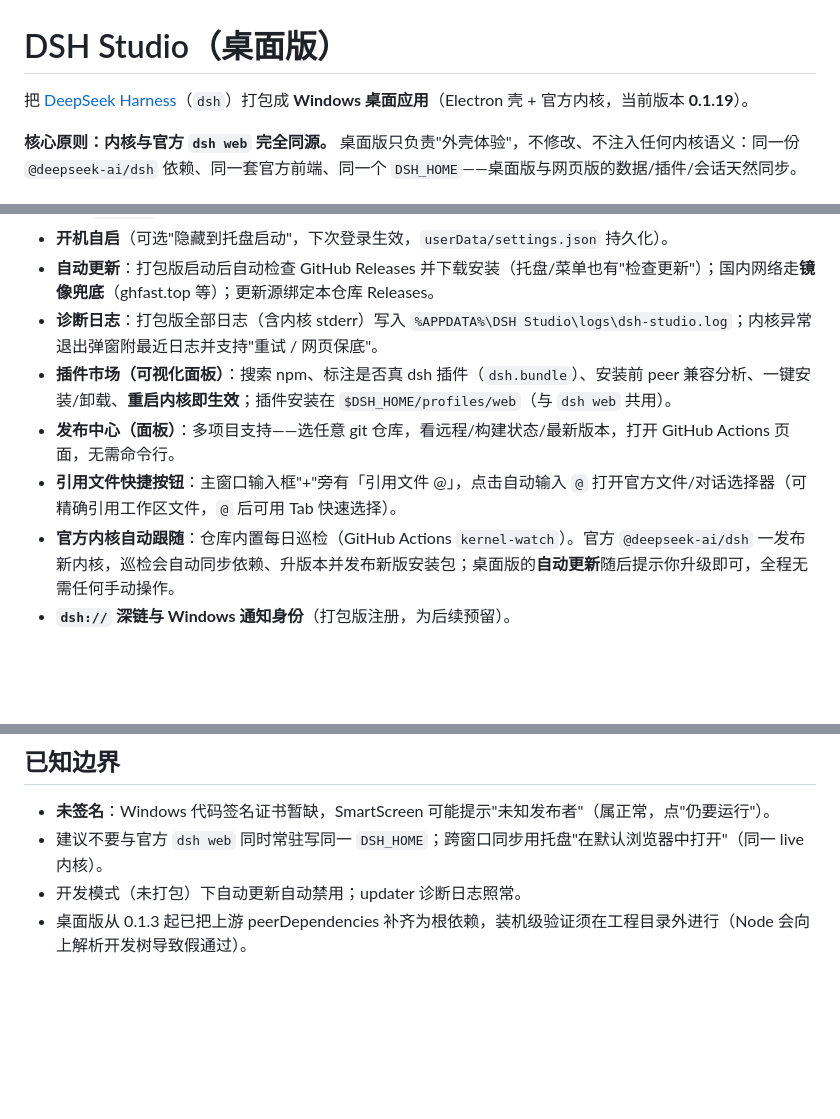
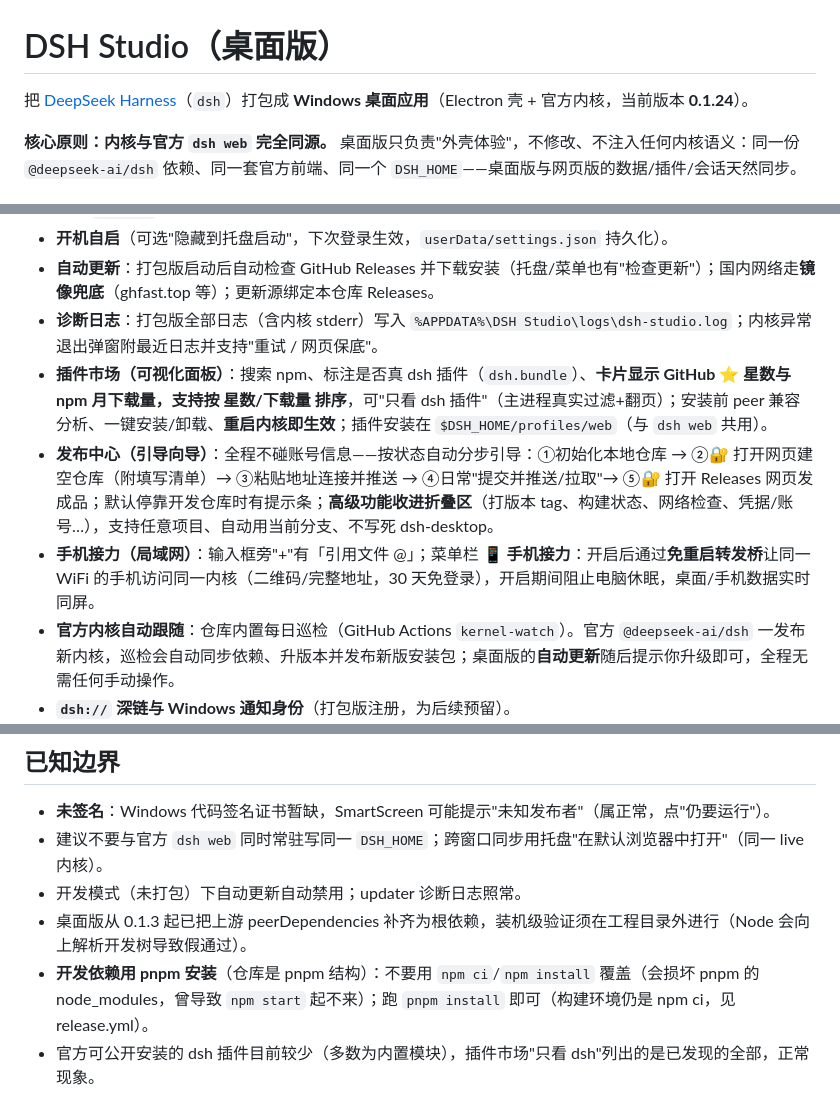
Before and after one commit to well74741/dsh-desktop, a Markdown page: README.md, 3 parts joined by grey strips. Drawn GitHub-style; blank space fills up the shorter version.

Commit message:
docs: sync README with v0.1.24 (wizard release center, phone relay, market stars/downloads, pnpm note)

```diff
--- a/README.md
+++ b/README.md
@@ -1,6 +1,6 @@
 # DSH Studio（桌面版）
 
-把 [DeepSeek Harness](https://github.com/deepseek-ai/deepseek-harness)（`dsh`）打包成 **Windows 桌面应用**（Electron 壳 + 官方内核，当前版本 **0.1.19**）。
+把 [DeepSeek Harness](https://github.com/deepseek-ai/deepseek-harness)（`dsh`）打包成 **Windows 桌面应用**（Electron 壳 + 官方内核，当前版本 **0.1.24**）。
 
 **核心原则：内核与官方 `dsh web` 完全同源。** 桌面版只负责"外壳体验"，不修改、不注入任何内核语义：同一份 `@deepseek-ai/dsh` 依赖、同一套官方前端、同一个 `DSH_HOME`——桌面版与网页版的数据/插件/会话天然同步。
 
@@ -11,9 +11,9 @@
 - **开机自启**（可选"隐藏到托盘启动"，下次登录生效，`userData/settings.json` 持久化）。
 - **自动更新**：打包版启动后自动检查 GitHub Releases 并下载安装（托盘/菜单也有"检查更新"）；国内网络走**镜像兜底**（ghfast.top 等）；更新源绑定本仓库 Releases。
 - **诊断日志**：打包版全部日志（含内核 stderr）写入 `%APPDATA%\DSH Studio\logs\dsh-studio.log`；内核异常退出弹窗附最近日志并支持"重试 / 网页保底"。
-- **插件市场（可视化面板）**：搜索 npm、标注是否真 dsh 插件（`dsh.bundle`）、安装前 peer 兼容分析、一键安装/卸载、**重启内核即生效**；插件安装在 `$DSH_HOME/profiles/web`（与 `dsh web` 共用）。
-- **发布中心（面板）**：多项目支持——选任意 git 仓库，看远程/构建状态/最新版本，打开 GitHub Actions 页面，无需命令行。
-- **引用文件快捷按钮**：主窗口输入框"+"旁有「引用文件 @」，点击自动输入 `@` 打开官方文件/对话选择器（可精确引用工作区文件，`@` 后可用 Tab 快速选择）。
+- **插件市场（可视化面板）**：搜索 npm、标注是否真 dsh 插件（`dsh.bundle`）、**卡片显示 GitHub ⭐ 星数与 npm 月下载量，支持按 星数/下载量 排序**，可"只看 dsh 插件"（主进程真实过滤+翻页）；安装前 peer 兼容分析、一键安装/卸载、**重启内核即生效**；插件安装在 `$DSH_HOME/profiles/web`（与 `dsh web` 共用）。
+- **发布中心（引导向导）**：全程不碰账号信息——按状态自动分步引导：①初始化本地仓库 → ②🔐 打开网页建空仓库（附填写清单）→ ③粘贴地址连接并推送 → ④日常"提交并推送/拉取"→ ⑤🔐 打开 Releases 网页发成品；默认停靠开发仓库时有提示条；**高级功能收进折叠区**（打版本 tag、构建状态、网络检查、凭据/账号…），支持任意项目、自动用当前分支、不写死 dsh-desktop。
+- **手机接力（局域网）**：输入框旁"+"有「引用文件 @」；菜单栏 **📱 手机接力**：开启后通过**免重启转发桥**让同一 WiFi 的手机访问同一内核（二维码/完整地址，30 天免登录），开启期间阻止电脑休眠，桌面/手机数据实时同屏。
 - **官方内核自动跟随**：仓库内置每日巡检（GitHub Actions `kernel-watch`）。官方 `@deepseek-ai/dsh` 一发布新内核，巡检会自动同步依赖、升版本并发布新版安装包；桌面版的**自动更新**随后提示你升级即可，全程无需任何手动操作。
 - **`dsh://` 深链与 Windows 通知身份**（打包版注册，为后续预留）。
 
@@ -66,3 +66,5 @@ Electron Main（桌面壳，src/main/）
 - 建议不要与官方 `dsh web` 同时常驻写同一 `DSH_HOME`；跨窗口同步用托盘"在默认浏览器中打开"（同一 live 内核）。
 - 开发模式（未打包）下自动更新自动禁用；updater 诊断日志照常。
 - 桌面版从 0.1.3 起已把上游 peerDependencies 补齐为根依赖，装机级验证须在工程目录外进行（Node 会向上解析开发树导致假通过）。
+- **开发依赖用 pnpm 安装**（仓库是 pnpm 结构）：不要用 `npm ci`/`npm install` 覆盖（会损坏 pnpm 的 node_modules，曾导致 `npm start` 起不来）；跑 `pnpm install` 即可（构建环境仍是 npm ci，见 release.yml）。
+- 官方可公开安装的 dsh 插件目前较少（多数为内置模块），插件市场"只看 dsh"列出的是已发现的全部，正常现象。
```
